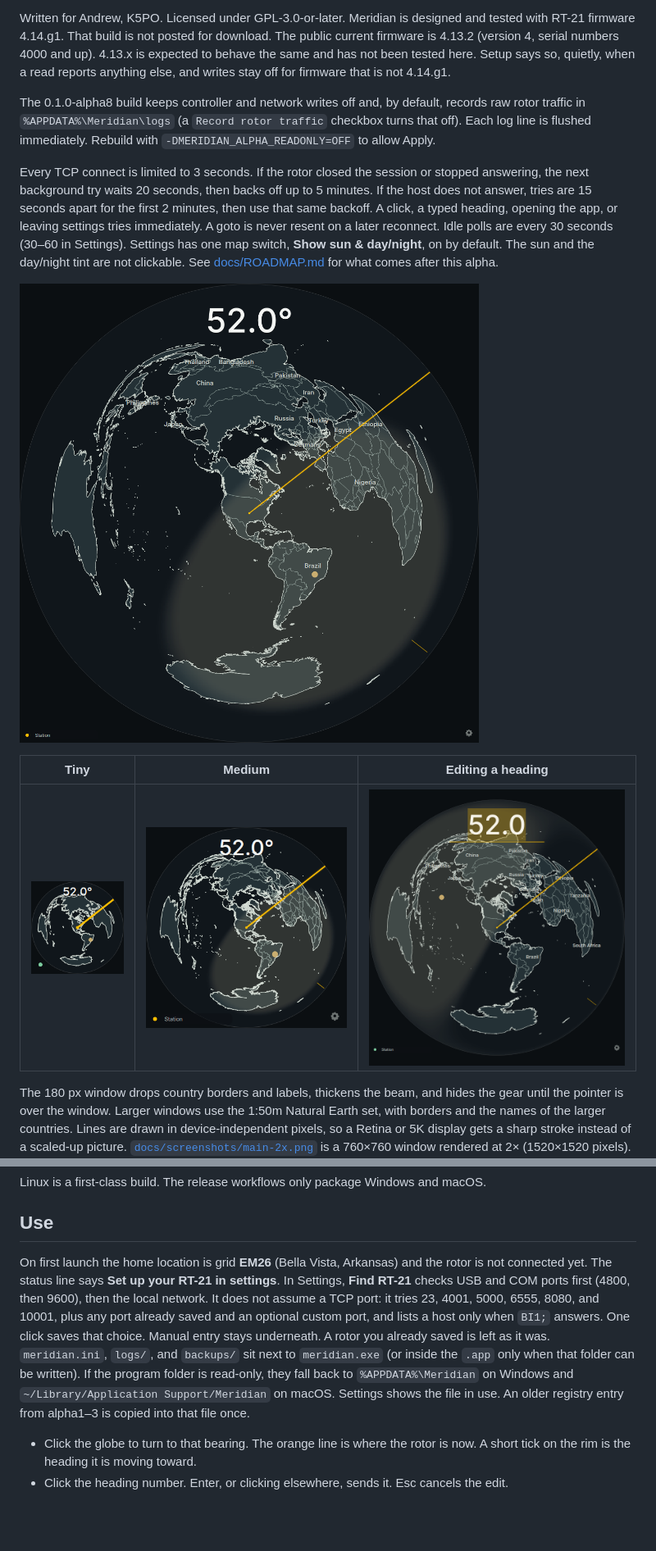
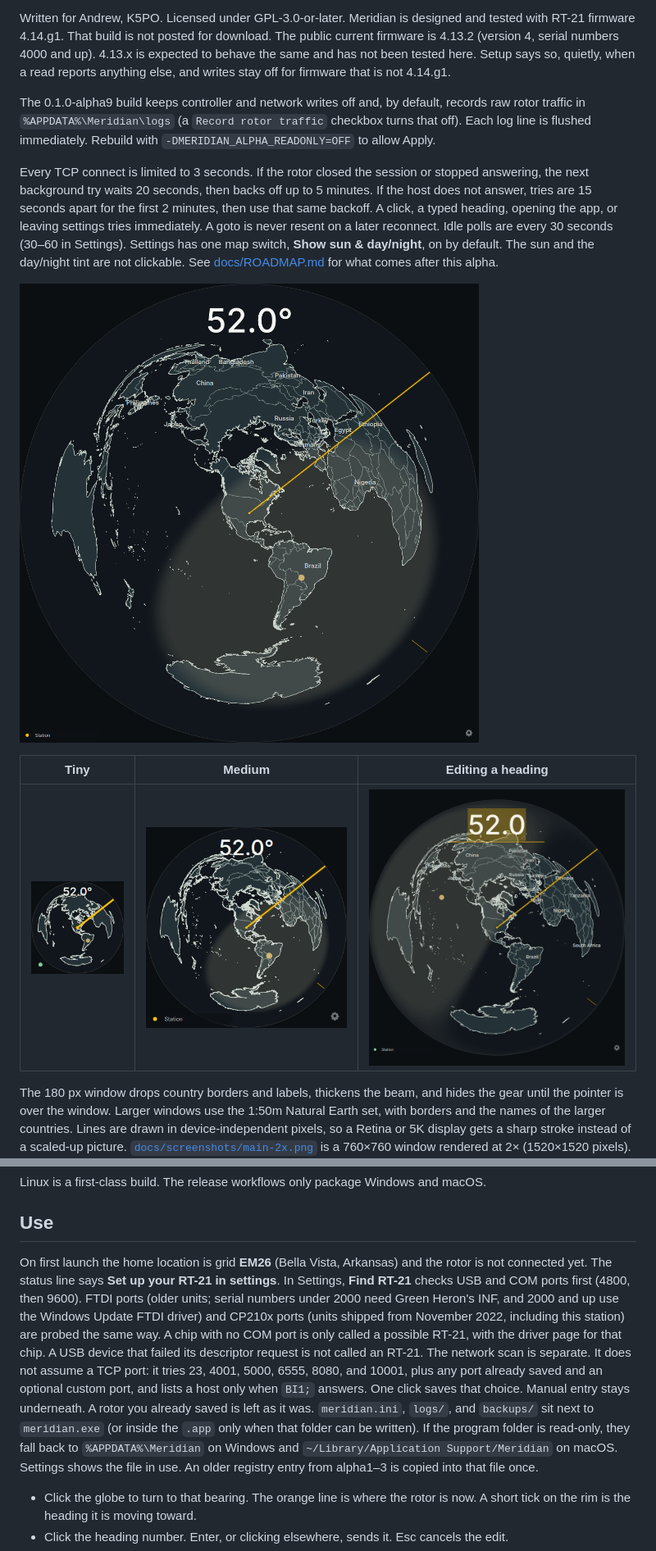
Before and after one commit to krossphire/Meridian, a Markdown page: README.md, 2 parts joined by grey strips. Shown at 82% size. Drawn GitHub-style; pictures changed too: docs/screenshots/main-180.png, docs/screenshots/main-400.png, docs/screenshots/main-large.png; blank space fills up the shorter version.

```diff
--- a/README.md
+++ b/README.md
@@ -6,7 +6,7 @@ The window is the azimuthal map. The heading is a number over the globe. Click t
 
 Written for Andrew, K5PO. Licensed under GPL-3.0-or-later. Meridian is designed and tested with RT-21 firmware 4.14.g1. That build is not posted for download. The public current firmware is 4.13.2 (version 4, serial numbers 4000 and up). 4.13.x is expected to behave the same and has not been tested here. Setup says so, quietly, when a read reports anything else, and writes stay off for firmware that is not 4.14.g1.
 
-The 0.1.0-alpha8 build keeps controller and network writes off and, by default, records raw rotor traffic in `%APPDATA%\Meridian\logs` (a `Record rotor traffic` checkbox turns that off). Each log line is flushed immediately. Rebuild with `-DMERIDIAN_ALPHA_READONLY=OFF` to allow Apply.
+The 0.1.0-alpha9 build keeps controller and network writes off and, by default, records raw rotor traffic in `%APPDATA%\Meridian\logs` (a `Record rotor traffic` checkbox turns that off). Each log line is flushed immediately. Rebuild with `-DMERIDIAN_ALPHA_READONLY=OFF` to allow Apply.
 
 Every TCP connect is limited to 3 seconds. If the rotor closed the session or stopped answering, the next background try waits 20 seconds, then backs off up to 5 minutes. If the host does not answer, tries are 15 seconds apart for the first 2 minutes, then use that same backoff. A click, a typed heading, opening the app, or leaving settings tries immediately. A goto is never resent on a later reconnect. Idle polls are every 30 seconds (30–60 in Settings). Settings has one map switch, **Show sun & day/night**, on by default. The sun and the day/night tint are not clickable. See [docs/ROADMAP.md](docs/ROADMAP.md) for what comes after this alpha.
 
@@ -37,7 +37,7 @@ Linux is a first-class build. The release workflows only package Windows and mac
 
 ## Use
 
-On first launch the home location is grid **EM26** (Bella Vista, Arkansas) and the rotor is not connected yet. The status line says **Set up your RT-21 in settings**. In Settings, **Find RT-21** checks USB and COM ports first (4800, then 9600), then the local network. It does not assume a TCP port: it tries 23, 4001, 5000, 6555, 8080, and 10001, plus any port already saved and an optional custom port, and lists a host only when `BI1;` answers. One click saves that choice. Manual entry stays underneath. A rotor you already saved is left as it was. `meridian.ini`, `logs/`, and `backups/` sit next to `meridian.exe` (or inside the `.app` only when that folder can be written). If the program folder is read-only, they fall back to `%APPDATA%\Meridian` on Windows and `~/Library/Application Support/Meridian` on macOS. Settings shows the file in use. An older registry entry from alpha1–3 is copied into that file once.
+On first launch the home location is grid **EM26** (Bella Vista, Arkansas) and the rotor is not connected yet. The status line says **Set up your RT-21 in settings**. In Settings, **Find RT-21** checks USB and COM ports first (4800, then 9600). FTDI ports (older units; serial numbers under 2000 need Green Heron's INF, and 2000 and up use the Windows Update FTDI driver) and CP210x ports (units shipped from November 2022, including this station) are probed the same way. A chip with no COM port is only called a possible RT-21, with the driver page for that chip. A USB device that failed its descriptor request is not called an RT-21. The network scan is separate. It does not assume a TCP port: it tries 23, 4001, 5000, 6555, 8080, and 10001, plus any port already saved and an optional custom port, and lists a host only when `BI1;` answers. One click saves that choice. Manual entry stays underneath. A rotor you already saved is left as it was. `meridian.ini`, `logs/`, and `backups/` sit next to `meridian.exe` (or inside the `.app` only when that folder can be written). If the program folder is read-only, they fall back to `%APPDATA%\Meridian` on Windows and `~/Library/Application Support/Meridian` on macOS. Settings shows the file in use. An older registry entry from alpha1–3 is copied into that file once.
 
 - Click the globe to turn to that bearing. The orange line is where the rotor is now. A short tick on the rim is the heading it is moving toward.
 - Click the heading number. Enter, or clicking elsewhere, sends it. Esc cancels the edit.
```
Also changed, not shown: docs/RT21_PROTOCOL.md (+4 -0 lines), docs/screenshots/find-result.png, docs/screenshots/find-usb.png (added), docs/screenshots/first-run.png, 10 other files.
